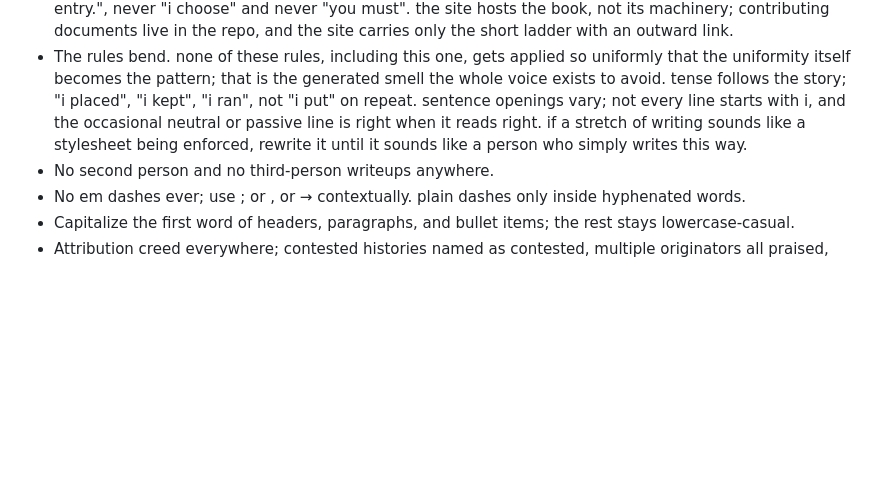
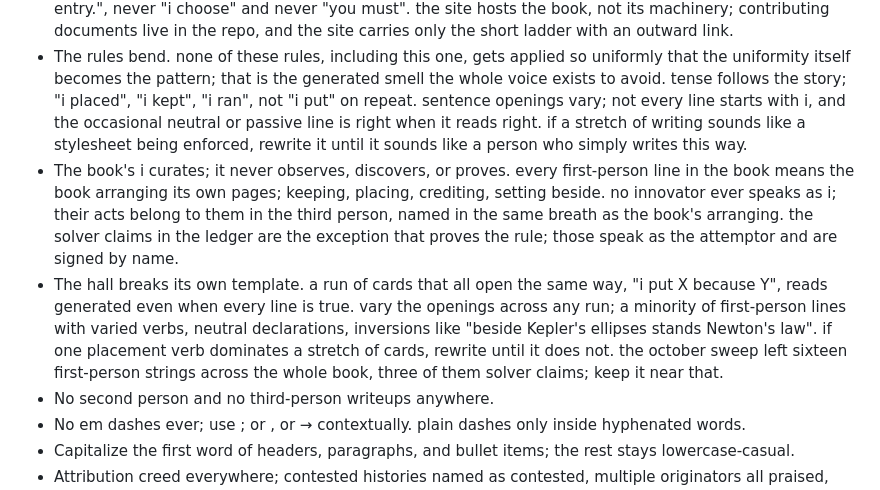
Before and after one commit to Mascottz/Killowatt, a Markdown page: launch/codex-naturalis.md, the part around the change. GitHub-like rendering; blank space fills up the shorter version.

Commit message:
The book's i curates; the hall varies

```diff
--- a/launch/codex-naturalis.md
+++ b/launch/codex-naturalis.md
@@ -98,6 +98,8 @@ The ledger is the soul of the arena:
 
 - Casual, direct, first person; reads like i wrote it. first person belongs to the book's own voice; the hero, the margins, the attribution notes, the human cards. inside the entries, the rigorous reading stays neutral and declarative, and the intuition speaks in warm imperative imagery; the book never performs the derivation as "i". instructions, ladders, checklists, and templates stand in the imperative or the neutral; "choose one entry.", never "i choose" and never "you must". the site hosts the book, not its machinery; contributing documents live in the repo, and the site carries only the short ladder with an outward link.
 - The rules bend. none of these rules, including this one, gets applied so uniformly that the uniformity itself becomes the pattern; that is the generated smell the whole voice exists to avoid. tense follows the story; "i placed", "i kept", "i ran", not "i put" on repeat. sentence openings vary; not every line starts with i, and the occasional neutral or passive line is right when it reads right. if a stretch of writing sounds like a stylesheet being enforced, rewrite it until it sounds like a person who simply writes this way.
+- The book's i curates; it never observes, discovers, or proves. every first-person line in the book means the book arranging its own pages; keeping, placing, crediting, setting beside. no innovator ever speaks as i; their acts belong to them in the third person, named in the same breath as the book's arranging. the solver claims in the ledger are the exception that proves the rule; those speak as the attemptor and are signed by name.
+- The hall breaks its own template. a run of cards that all open the same way, "i put X because Y", reads generated even when every line is true. vary the openings across any run; a minority of first-person lines with varied verbs, neutral declarations, inversions like "beside Kepler's ellipses stands Newton's law". if one placement verb dominates a stretch of cards, rewrite until it does not. the october sweep left sixteen first-person strings across the whole book, three of them solver claims; keep it near that.
 - No second person and no third-person writeups anywhere.
 - No em dashes ever; use ; or , or → contextually. plain dashes only inside hyphenated words.
 - Capitalize the first word of headers, paragraphs, and bullet items; the rest stays lowercase-casual.
```
